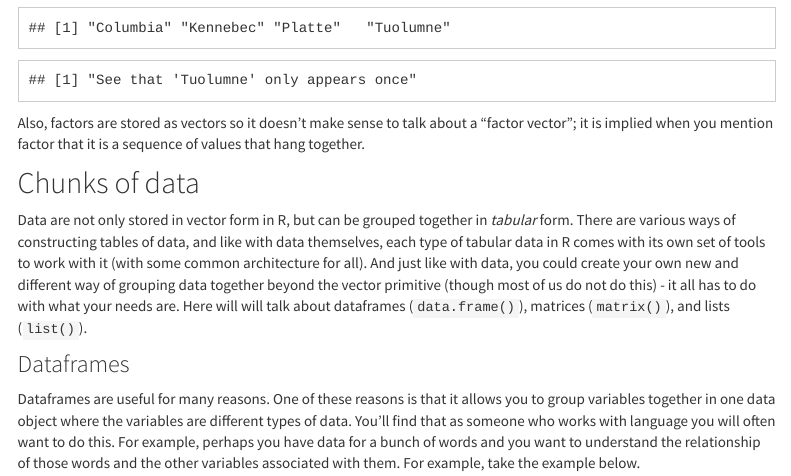
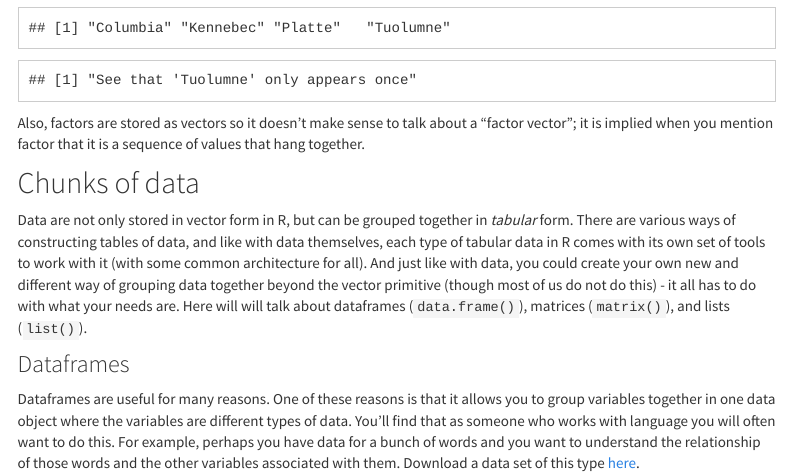
Before and after one commit to MCooperBorkenhagen/computational_tools_for_language_researchers, an R Markdown document (the_basics.Rmd): the page in a window 1100 px wide, from 4650 px down. Rendered offline with R 4.5, knitr and Pandoc, with nearby package versions; a font, style sheet, LaTeX package, included part or bibliography that could not be used is replaced or left out; menus at the side of the page are left out.

Commit message:
Added data

````diff
--- a/the_basics.Rmd
+++ b/the_basics.Rmd
@@ -107,7 +107,7 @@ Also, factors are stored as vectors so it doesn't make sense to talk about a "fa
 Data are not only stored in vector form in R, but can be grouped together in _tabular_ form. There are various ways of constructing tables of data, and like with data themselves, each type of tabular data in R comes with its own set of tools to work with it (with some common architecture for all). And just like with data, you could create your own new and different way of grouping data together beyond the vector primitive (though most of us do not do this) - it all has to do with what your needs are. Here will will talk about dataframes (`data.frame()`), matrices (`matrix()`), and lists (`list()`).
 
 ### Dataframes
-Dataframes are useful for many reasons. One of these reasons is that it allows you to group variables together in one data object where the variables are different types of data. You'll find that as someone who works with language you will often want to do this. For example, perhaps you have data for a bunch of words and you want to understand the relationship of those words and the other variables associated with them. For example, take the example below.
+Dataframes are useful for many reasons. One of these reasons is that it allows you to group variables together in one data object where the variables are different types of data. You'll find that as someone who works with language you will often want to do this. For example, perhaps you have data for a bunch of words and you want to understand the relationship of those words and the other variables associated with them. Download a data set of this type [here](https://drive.google.com/file/d/1xMu75iJNLkcAOQLP37CJAtDKY4uL4Fy2/view?usp=sharing).
 
 ```{r}
 
````
Also changed, not shown: 1 other file.
